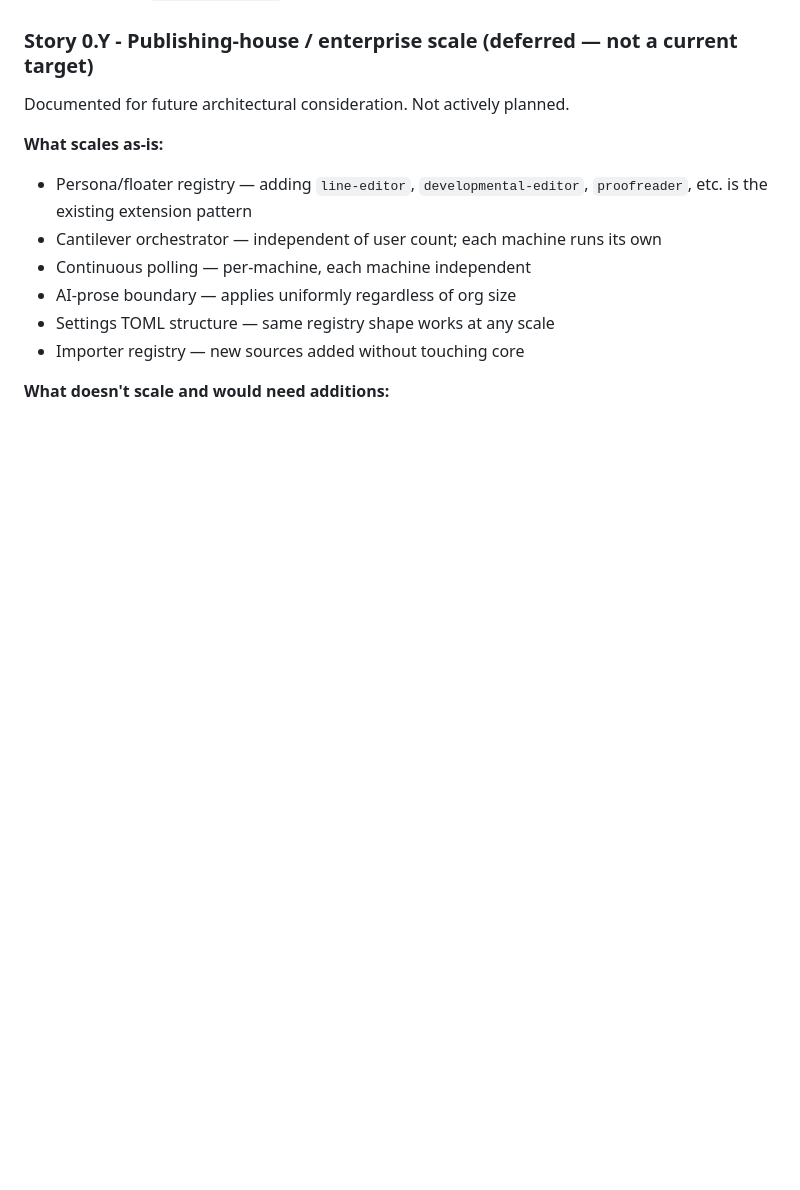
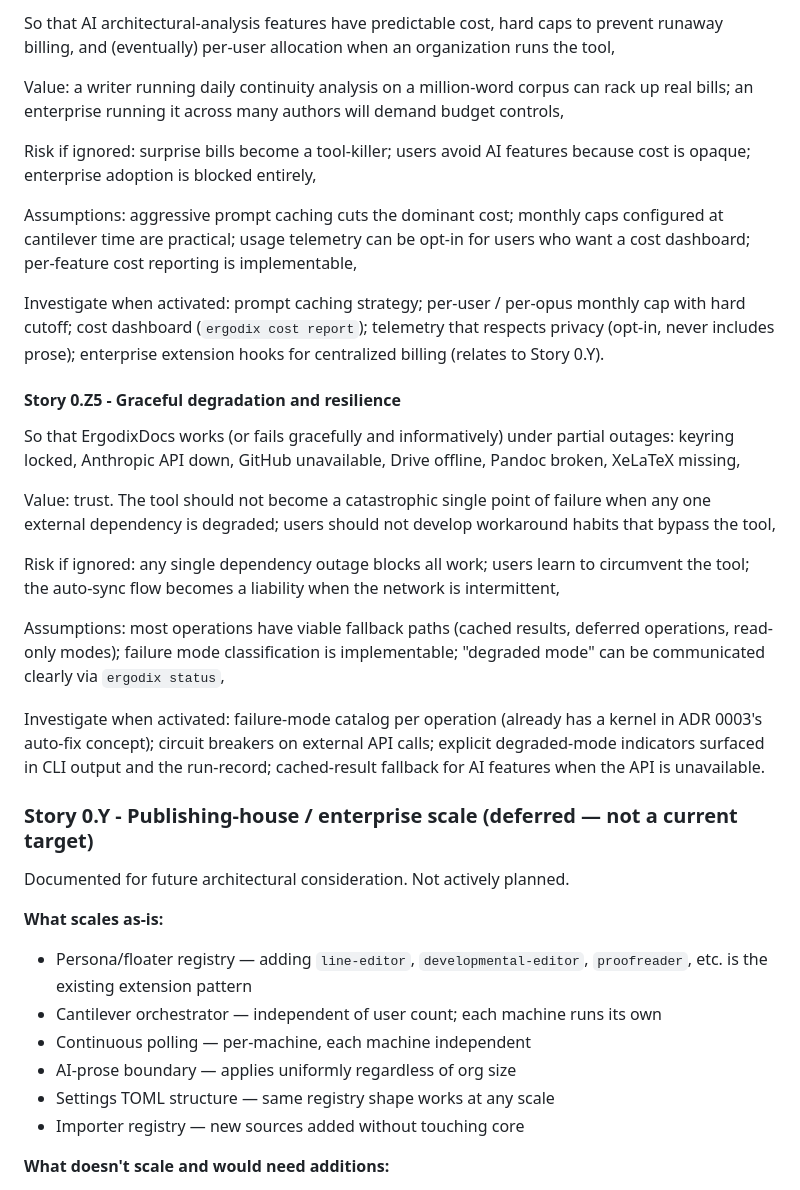
Before and after one commit to scorellis/ErgodixDocs, a Markdown page: SprintLog.md, the part around one of its changes. GitHub-like rendering; blank space fills up the shorter version.

```diff
--- a/SprintLog.md
+++ b/SprintLog.md
@@ -237,3 +279,25 @@ Tasks (filled out when story moves out of parking lot):
+So that AI architectural-analysis features have predictable cost, hard caps to prevent runaway billing, and (eventually) per-user allocation when an organization runs the tool,
+
+Value: a writer running daily continuity analysis on a million-word corpus can rack up real bills; an enterprise running it across many authors will demand budget controls,
+
+Risk if ignored: surprise bills become a tool-killer; users avoid AI features because cost is opaque; enterprise adoption is blocked entirely,
+
+Assumptions: aggressive prompt caching cuts the dominant cost; monthly caps configured at cantilever time are practical; usage telemetry can be opt-in for users who want a cost dashboard; per-feature cost reporting is implementable,
+
+Investigate when activated: prompt caching strategy; per-user / per-opus monthly cap with hard cutoff; cost dashboard (`ergodix cost report`); telemetry that respects privacy (opt-in, never includes prose); enterprise extension hooks for centralized billing (relates to Story 0.Y).
+
+#### Story 0.Z5 - Graceful degradation and resilience
+
+So that ErgodixDocs works (or fails gracefully and informatively) under partial outages: keyring locked, Anthropic API down, GitHub unavailable, Drive offline, Pandoc broken, XeLaTeX missing,
+
+Value: trust. The tool should not become a catastrophic single point of failure when any one external dependency is degraded; users should not develop workaround habits that bypass the tool,
+
+Risk if ignored: any single dependency outage blocks all work; users learn to circumvent the tool; the auto-sync flow becomes a liability when the network is intermittent,
+
+Assumptions: most operations have viable fallback paths (cached results, deferred operations, read-only modes); failure mode classification is implementable; "degraded mode" can be communicated clearly via `ergodix status`,
+
+Investigate when activated: failure-mode catalog per operation (already has a kernel in ADR 0003's auto-fix concept); circuit breakers on external API calls; explicit degraded-mode indicators surfaced in CLI output and the run-record; cached-result fallback for AI features when the API is unavailable.
+
 ### Story 0.Y - Publishing-house / enterprise scale (deferred — not a current target)
 
 Documented for future architectural consideration. Not actively planned.
```
Also changed, not shown: other parts of SprintLog.md (+42 -0 lines).
